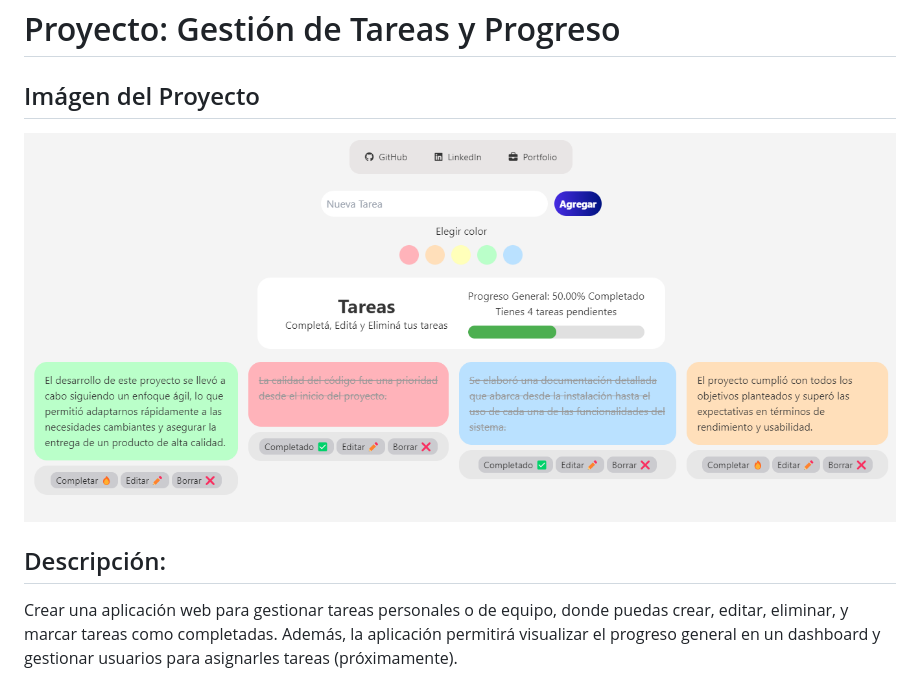
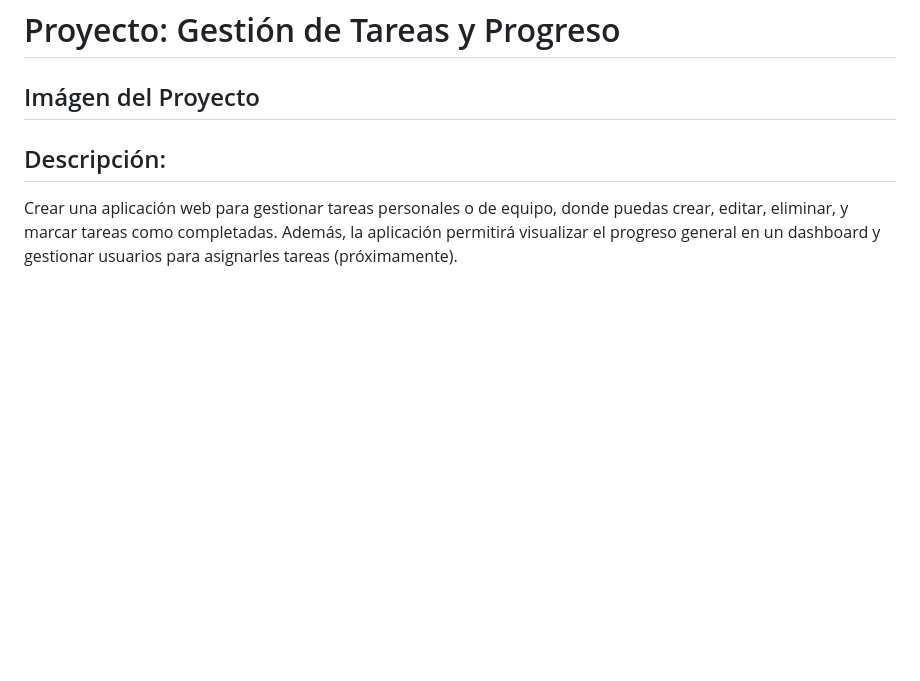
Before and after one commit to pblnahu1/dashboard-task-with-users, a Markdown page: README.md, the part around the change. Drawn GitHub-style; blank space fills up the shorter version.

Commit message:
Update README error

```diff
--- a/README.md
+++ b/README.md
@@ -1,6 +1,5 @@
 # Proyecto: Gestión de Tareas y Progreso
 ## Imágen del Proyecto
-<img src="src/img/screen.png">
 
 ## Descripción:
 Crear una aplicación web para gestionar tareas personales o de equipo, donde puedas crear, editar, eliminar, y marcar tareas como completadas. Además, la aplicación permitirá visualizar el progreso general en un dashboard y gestionar usuarios para asignarles tareas (próximamente).
```
